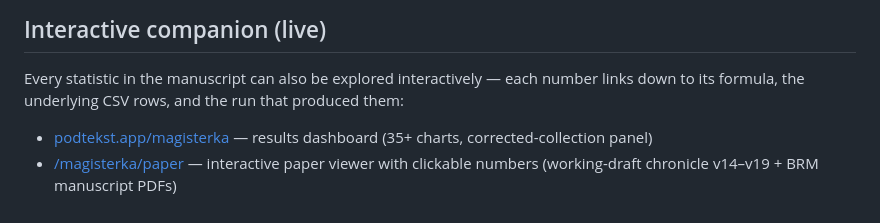
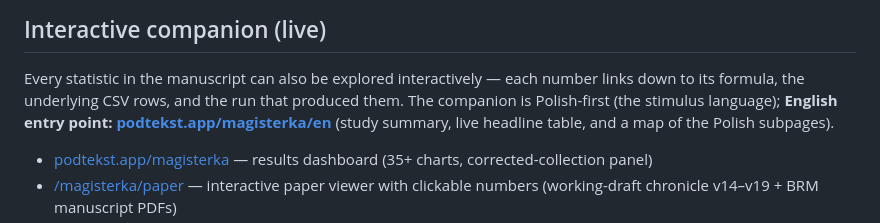
Before and after one commit to DXtR1337/30synthetic-polish-personas, a Markdown page: README.md, the part around the change. GitHub-like rendering.

Commit message:
README: English entry point for the interactive companion (/magisterka/en)

```diff
--- a/README.md
+++ b/README.md
@@ -38,7 +38,9 @@ independently adjudicated.
 
 Every statistic in the manuscript can also be explored interactively — each
 number links down to its formula, the underlying CSV rows, and the run that
-produced them:
+produced them. The companion is Polish-first (the stimulus language);
+**English entry point: [podtekst.app/magisterka/en](https://podtekst.app/magisterka/en)**
+(study summary, live headline table, and a map of the Polish subpages).
 
 - [podtekst.app/magisterka](https://podtekst.app/magisterka) — results dashboard (35+ charts, corrected-collection panel)
 - [/magisterka/paper](https://podtekst.app/magisterka/paper) — interactive paper viewer with clickable numbers (working-draft chronicle v14–v19 + BRM manuscript PDFs)
```
